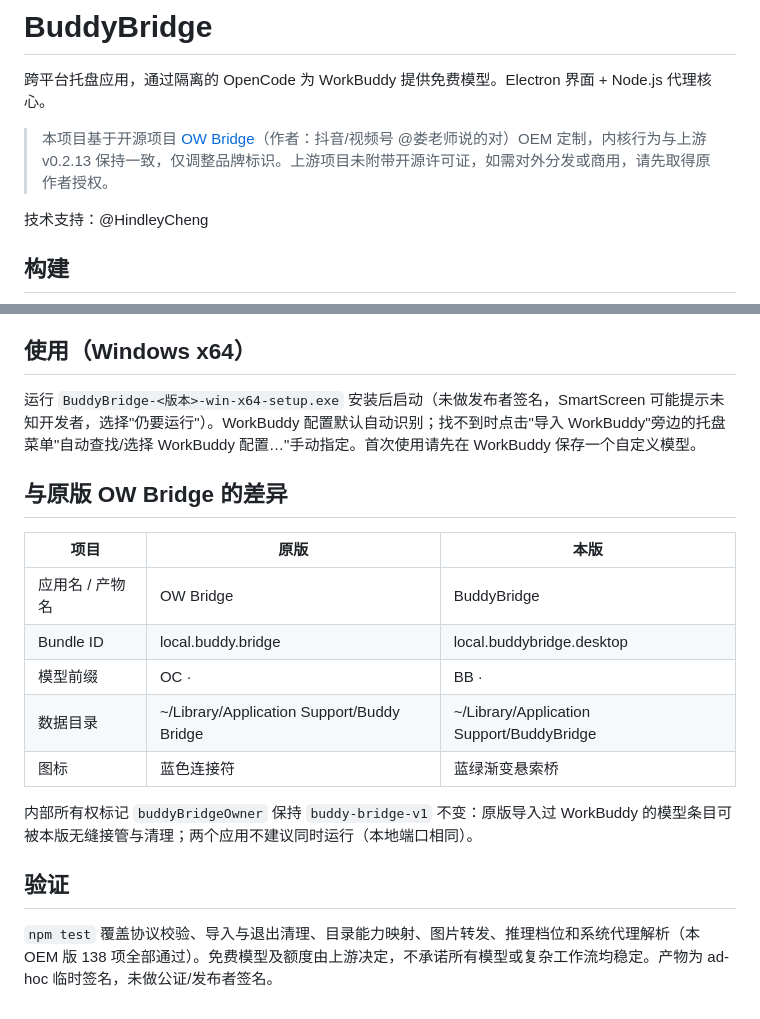
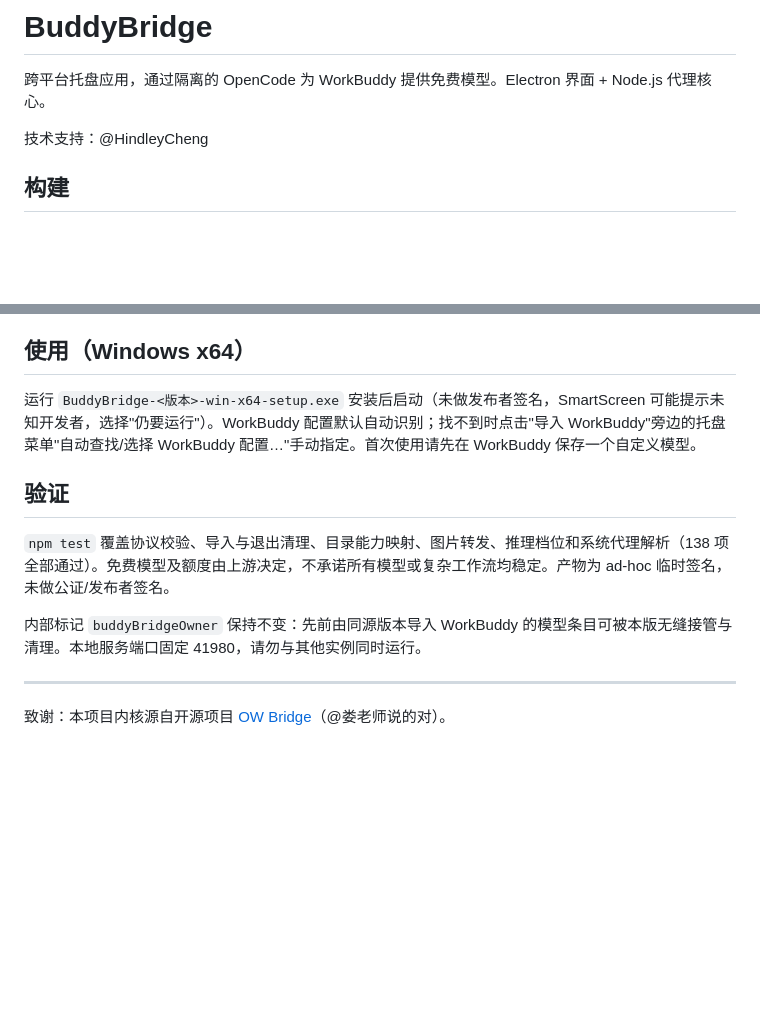
Before and after one commit to hindleycheng/BuddyBridge, a Markdown page: README.md, 2 parts joined by grey strips. GitHub-like rendering; blank space fills up the shorter version.

Commit message:
README 精简：移除顶部说明，差异表移至 docs/upstream-diff.md

```diff
--- a/README.md
+++ b/README.md
@@ -1,8 +1,6 @@
 # BuddyBridge
 
 跨平台托盘应用，通过隔离的 OpenCode 为 WorkBuddy 提供免费模型。Electron 界面 + Node.js 代理核心。
-
-> 本项目基于开源项目 [OW Bridge](https://github.com/louchi1984-coder/ow-bridge)（作者：抖音/视频号 @娄老师说的对）OEM 定制，内核行为与上游 v0.2.13 保持一致，仅调整品牌标识。上游项目未附带开源许可证，如需对外分发或商用，请先取得原作者授权。
 
 技术支持：@HindleyCheng
 
@@ -45,18 +43,12 @@ npm run build:win    # 打包 Windows x64
 
 运行 `BuddyBridge-<版本>-win-x64-setup.exe` 安装后启动（未做发布者签名，SmartScreen 可能提示未知开发者，选择"仍要运行"）。WorkBuddy 配置默认自动识别；找不到时点击"导入 WorkBuddy"旁边的托盘菜单"自动查找/选择 WorkBuddy 配置…"手动指定。首次使用请先在 WorkBuddy 保存一个自定义模型。
 
-## 与原版 OW Bridge 的差异
-
-| 项目 | 原版 | 本版 |
-|---|---|---|
-| 应用名 / 产物名 | OW Bridge | BuddyBridge |
-| Bundle ID | local.buddy.bridge | local.buddybridge.desktop |
-| 模型前缀 | OC · | BB · |
-| 数据目录 | ~/Library/Application Support/Buddy Bridge | ~/Library/Application Support/BuddyBridge |
-| 图标 | 蓝色连接符 | 蓝绿渐变悬索桥 |
-
-内部所有权标记 `buddyBridgeOwner` 保持 `buddy-bridge-v1` 不变：原版导入过 WorkBuddy 的模型条目可被本版无缝接管与清理；两个应用不建议同时运行（本地端口相同）。
-
 ## 验证
 
-`npm test` 覆盖协议校验、导入与退出清理、目录能力映射、图片转发、推理档位和系统代理解析（本 OEM 版 138 项全部通过）。免费模型及额度由上游决定，不承诺所有模型或复杂工作流均稳定。产物为 ad-hoc 临时签名，未做公证/发布者签名。
+`npm test` 覆盖协议校验、导入与退出清理、目录能力映射、图片转发、推理档位和系统代理解析（138 项全部通过）。免费模型及额度由上游决定，不承诺所有模型或复杂工作流均稳定。产物为 ad-hoc 临时签名，未做公证/发布者签名。
+
+内部标记 `buddyBridgeOwner` 保持不变：先前由同源版本导入 WorkBuddy 的模型条目可被本版无缝接管与清理。本地服务端口固定 41980，请勿与其他实例同时运行。
+
+---
+
+致谢：本项目内核源自开源项目 [OW Bridge](https://github.com/louchi1984-coder/ow-bridge)（@娄老师说的对）。
```
Also changed, not shown: docs/upstream-diff.md (added, +19 -0 lines).
